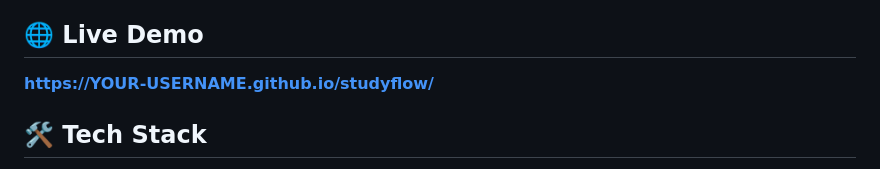
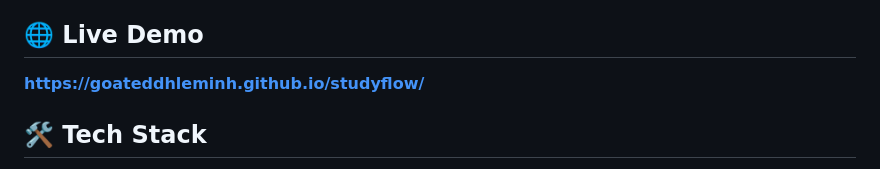
Before and after one commit to goateddhleminh/studyflow, a Markdown page: README.md, the part around the change. Drawn GitHub-style.

```diff
--- a/README.md
+++ b/README.md
@@ -102,7 +102,7 @@ including a regression check that a single completed day can never pay the whole
 
 ## 🌐 Live Demo
 
-**[https://YOUR-USERNAME.github.io/studyflow/](https://YOUR-USERNAME.github.io/studyflow/)**
+**[https://goateddhleminh.github.io/studyflow/](https://YOUR-USERNAME.github.io/studyflow/)**
 
 ## 🛠 Tech Stack
 
```
